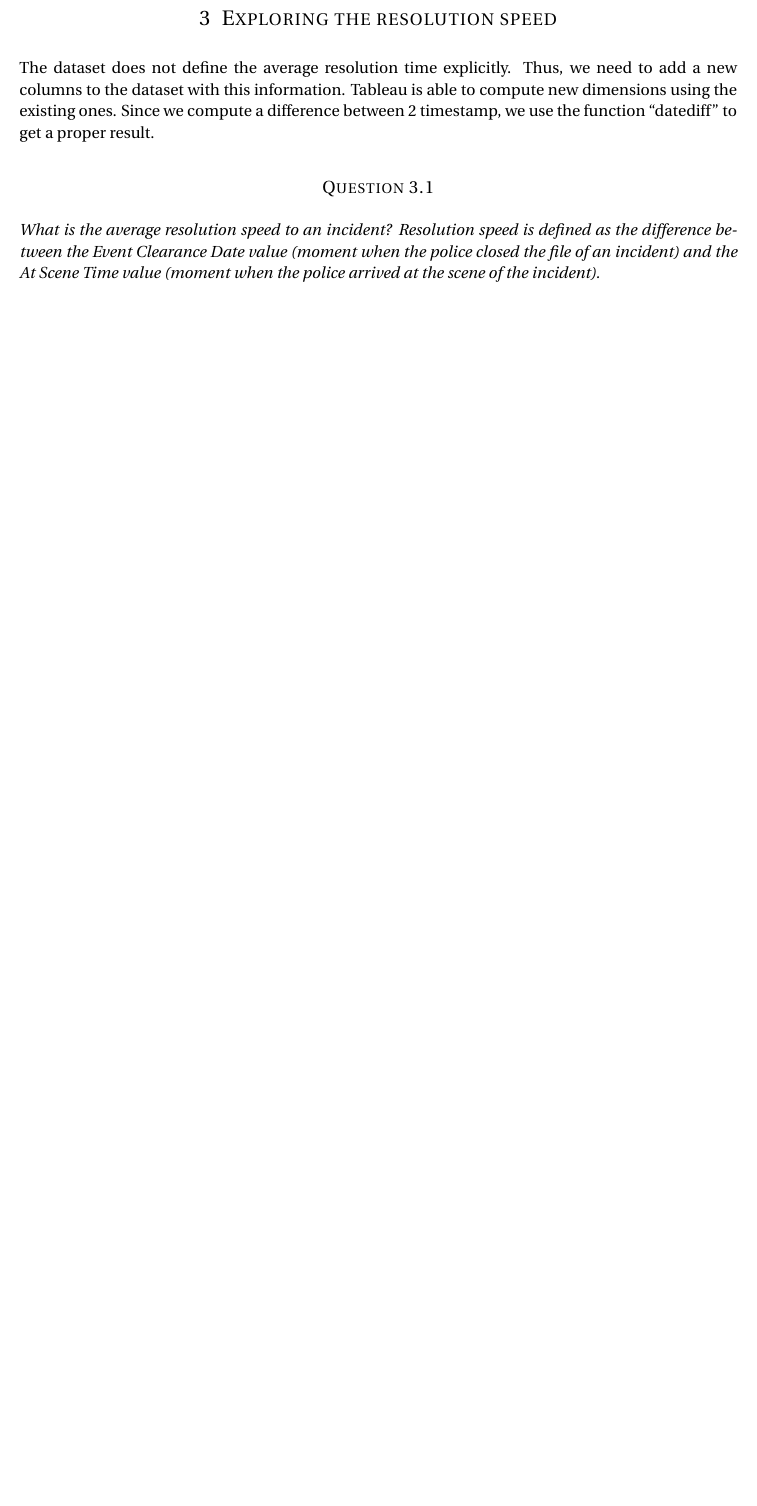
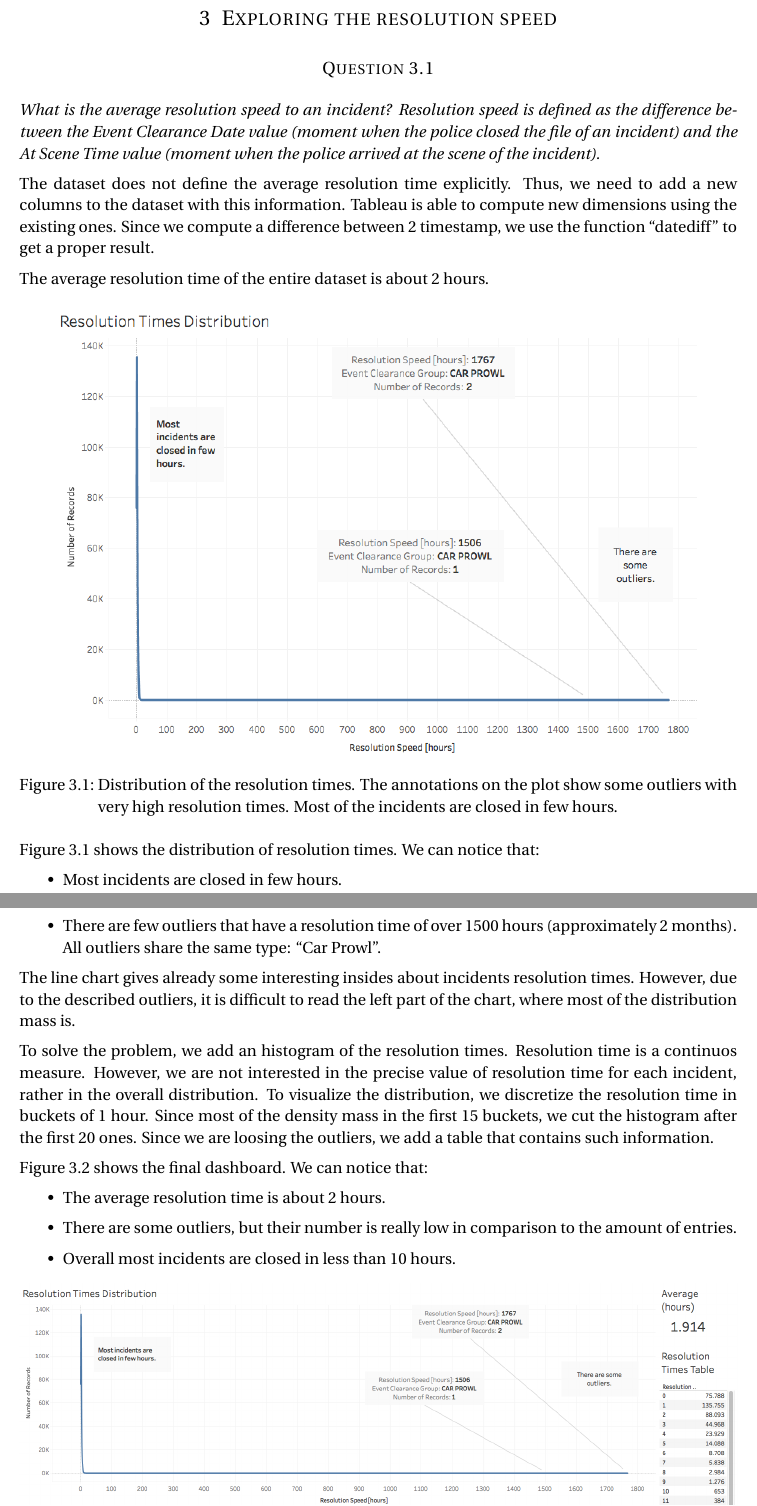
Before and after one commit to davidepedranz/visual_analytics_project_2, a LaTeX document (report/main.tex, which reads report/question_3.tex): part of page 8 of 8 before the commit and two parts of pages 8 and 9 of 10 after it, the two joined at a grey line, cut so that both start at the same text, the shorter picture padded with empty space. Compiled offline with pdfLaTeX.

Commit message:
Question 3.1

```diff
--- a/report/question_3.tex
+++ b/report/question_3.tex
@@ -1,11 +1,43 @@
 \section{Exploring the resolution speed}
+
+\subsection*{Question 3.1}
+\textit{What is the average resolution speed to an incident? Resolution speed is defined as the difference between the Event Clearance Date value (moment when the police closed the file of an incident) and the At Scene Time value (moment when the police arrived at the scene of the incident).}
 
 The dataset does not define the average resolution time explicitly.
 Thus, we need to add a new columns to the dataset with this information.
 Tableau is able to compute new dimensions using the existing ones.
 Since we compute a difference between $2$ timestamp, we use the function ``datediff'' to get a proper result.
 
-% TODO: measure unit!
+The average resolution time of the entire dataset is about $2$ hours.
 
-\subsection*{Question 3.1}
-\textit{What is the average resolution speed to an incident? Resolution speed is defined as the difference between the Event Clearance Date value (moment when the police closed the file of an incident) and the At Scene Time value (moment when the police arrived at the scene of the incident).}
+\begin{figure}[h]
+	\centering
+	\includegraphics[width=0.9\columnwidth]{figures/3_1_resolution_speed_outliers}
+	\caption{Distribution of the resolution times. The annotations on the plot show some outliers with very high resolution times. Most of the incidents are closed in few hours.}
+	\label{fig:3_1_resolution_speed_outliers}
+\end{figure}
+
+\cref{fig:3_1_resolution_speed_outliers} shows the distribution of resolution times.
+We can notice that:
+\begin{itemize}
+    \item Most incidents are closed in few hours.
+    \item There are few outliers that have a resolution time of over $1500$ hours (approximately 2 months). All outliers share the same type: ``Car Prowl''.
+\end{itemize}
+
+The line chart gives already some interesting insides about incidents resolution times.
+However, due to the described outliers, it is difficult to read the left part of the chart, where most of the distribution mass is.
+
+To solve the problem, we add an histogram of the resolution times.
+Resolution time is a continuos measure.
+However, we are not interested in the precise value of resolution time for each incident, rather in the overall distribution.
+To visualize the distribution, we discretize the resolution time in buckets of $1$ hour.
+Since most of the density mass in the first $15$ buckets, we cut the histogram after the first $20$ ones.
+Since we are loosing the outliers, we add a table that contains such information.
+
+\cref{fig:3_1_resolution_speed} shows the final dashboard.
+We can notice that:
+\begin{itemize}
+    \item The average resolution time is about $2$ hours.
+    \item There are some outliers, but their number is really low in comparison to the amount of entries.
+    \item Overall most incidents are closed in less than $10$ hours.
+\end{itemize}
```
Also changed, not shown: report/figures/3_1_resolution_speed.png (added), report/figures/3_1_resolution_speed_outliers.png (added), report/question_3.tex (10 more changed lines), 1 other file.
